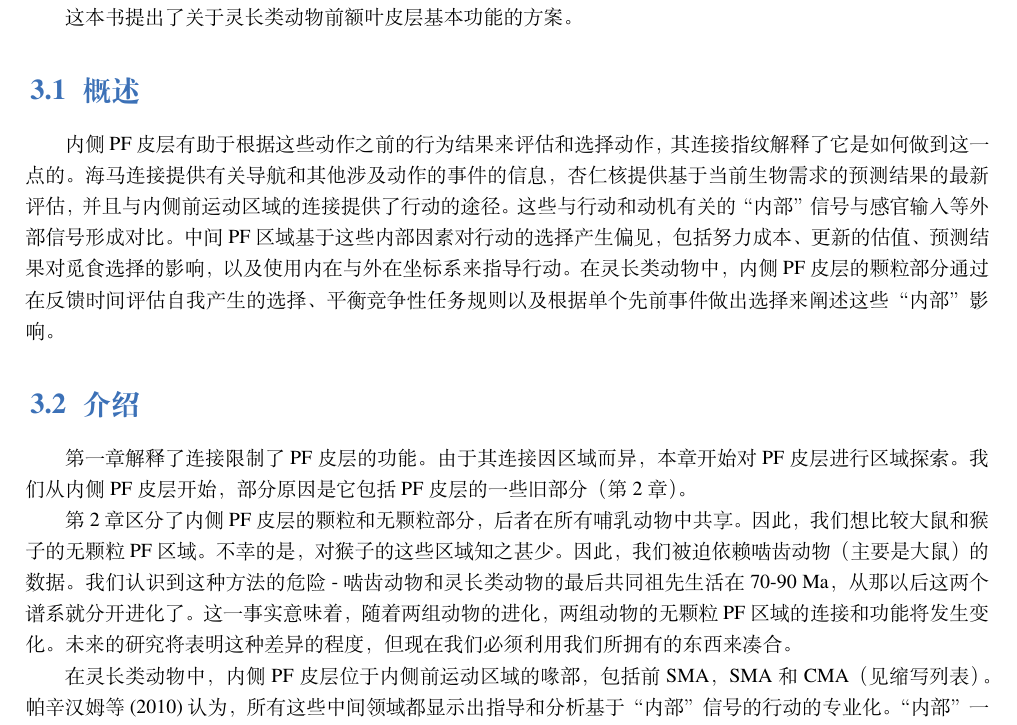
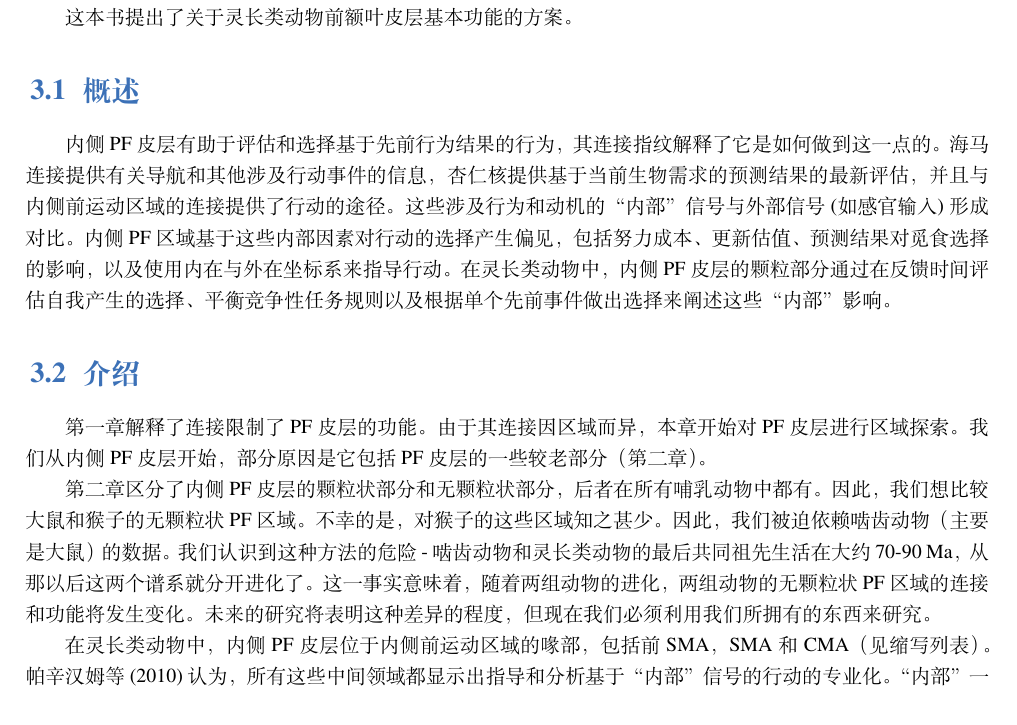
Before and after one commit to OpenHUTB/PFC, a LaTeX book (elegantbook-cn.tex, which reads chap3/chap3.tex): part of page 9 of 64, cut so that both start at the same text. Compiled offline with XeLaTeX; a missing font is replaced by an installed copy or a similar font.

Commit message:
优化第三章概述和介绍部分翻译内容

```diff
--- a/chap3/chap3.tex
+++ b/chap3/chap3.tex
@@ -3,10 +3,10 @@
 这本书提出了关于灵长类动物前额叶皮层基本功能的方案。
 
 \section{概述}
-内侧PF皮层有助于根据这些动作之前的行为结果来评估和选择动作，其连接指纹解释了它是如何做到这一点的。海马连接提供有关导航和其他涉及动作的事件的信息，杏仁核提供基于当前生物需求的预测结果的最新评估，并且与内侧前运动区域的连接提供了行动的途径。这些与行动和动机有关的“内部”信号与感官输入等外部信号形成对比。中间PF区域基于这些内部因素对行动的选择产生偏见，包括努力成本、更新的估值、预测结果对觅食选择的影响，以及使用内在与外在坐标系来指导行动。在灵长类动物中，内侧PF皮层的颗粒部分通过在反馈时间评估自我产生的选择、平衡竞争性任务规则以及根据单个先前事件做出选择来阐述这些“内部”影响。\par
+内侧PF皮层有助于评估和选择基于先前行为结果的行为，其连接指纹解释了它是如何做到这一点的。海马连接提供有关导航和其他涉及行动事件的信息，杏仁核提供基于当前生物需求的预测结果的最新评估，并且与内侧前运动区域的连接提供了行动的途径。这些涉及行为和动机的“内部”信号与外部信号(如感官输入)形成对比。内侧PF区域基于这些内部因素对行动的选择产生偏见，包括努力成本、更新估值、预测结果对觅食选择的影响，以及使用内在与外在坐标系来指导行动。在灵长类动物中，内侧PF皮层的颗粒部分通过在反馈时间评估自我产生的选择、平衡竞争性任务规则以及根据单个先前事件做出选择来阐述这些“内部”影响。\par
 \section{介绍}
-第一章解释了连接限制了PF皮层的功能。由于其连接因区域而异，本章开始对PF皮层进行区域探索。我们从内侧PF皮层开始，部分原因是它包括PF皮层的一些旧部分（第2章）。\par
-第2章区分了内侧PF皮层的颗粒和无颗粒部分，后者在所有哺乳动物中共享。因此，我们想比较大鼠和猴子的无颗粒PF区域。不幸的是，对猴子的这些区域知之甚少。因此，我们被迫依赖啮齿动物（主要是大鼠）的数据。我们认识到这种方法的危险 - 啮齿动物和灵长类动物的最后共同祖先生活在~70-90 Ma，从那以后这两个谱系就分开进化了。这一事实意味着，随着两组动物的进化，两组动物的无颗粒PF区域的连接和功能将发生变化。未来的研究将表明这种差异的程度，但现在我们必须利用我们所拥有的东西来凑合。\par
+第一章解释了连接限制了PF皮层的功能。由于其连接因区域而异，本章开始对PF皮层进行区域探索。我们从内侧PF皮层开始，部分原因是它包括PF皮层的一些较老部分（第二章）。\par
+第二章区分了内侧PF皮层的颗粒状部分和无颗粒状部分，后者在所有哺乳动物中都有。因此，我们想比较大鼠和猴子的无颗粒状PF区域。不幸的是，对猴子的这些区域知之甚少。因此，我们被迫依赖啮齿动物（主要是大鼠）的数据。我们认识到这种方法的危险 - 啮齿动物和灵长类动物的最后共同祖先生活在大约70-90 Ma，从那以后这两个谱系就分开进化了。这一事实意味着，随着两组动物的进化，两组动物的无颗粒状PF区域的连接和功能将发生变化。未来的研究将表明这种差异的程度，但现在我们必须利用我们所拥有的东西来研究。\par
 在灵长类动物中，内侧PF皮层位于内侧前运动区域的喙部，包括前SMA，SMA和CMA（见缩写列表）。帕辛汉姆等(2010)认为，所有这些中间领域都显示出指导和分析基于“内部”信号的行动的专业化。“内部”一词，在这里使用的意义上，是指传达内部状态和记忆的信号，与视觉、听觉、嗅觉、味觉和触觉等外部信号形成鲜明对比。
 
 \section{区域}
```
